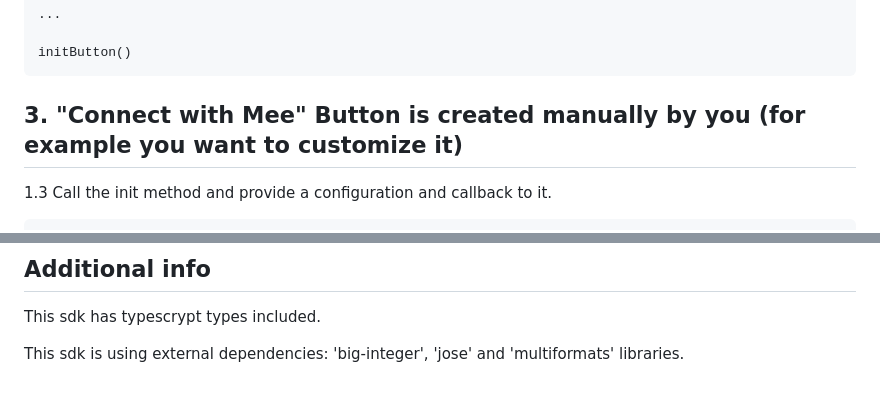
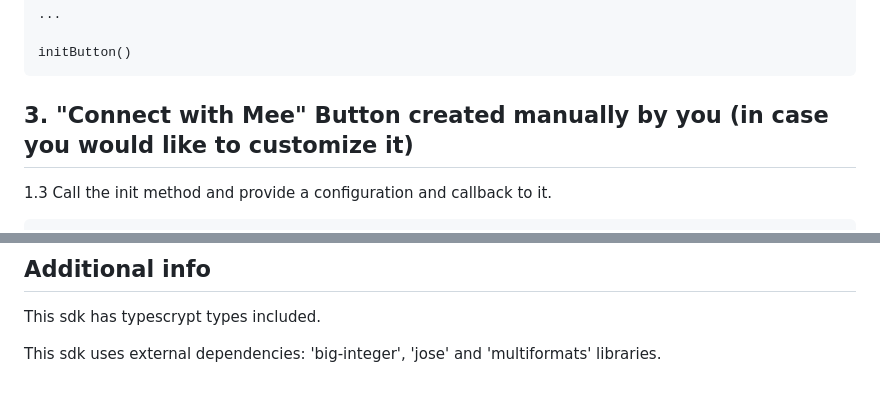
Before and after one commit to MeeFoundation/mee-js-sdk, a Markdown page: README.md, 2 parts joined by grey strips. Drawn GitHub-style.

````diff
--- a/README.md
+++ b/README.md
@@ -152,7 +152,7 @@ import { initButton } from 'mee-js-sdk';
 initButton()
 ```
 
-## 3. "Connect with Mee" Button is created manually by you (for example you want to customize it)
+## 3. "Connect with Mee" Button created manually by you (in case you would like to customize it)
 
 1.3 Call the init method and provide a configuration and callback to it.
 ```
@@ -429,4 +429,4 @@ response can contain either data
 ## Additional info
 This sdk has typescrypt types included.
 
-This sdk is using external dependencies: 'big-integer', 'jose' and 'multiformats' libraries.
+This sdk uses external dependencies: 'big-integer', 'jose' and 'multiformats' libraries.
````
Also changed, not shown: other parts of README.md (+4 -4 lines).
